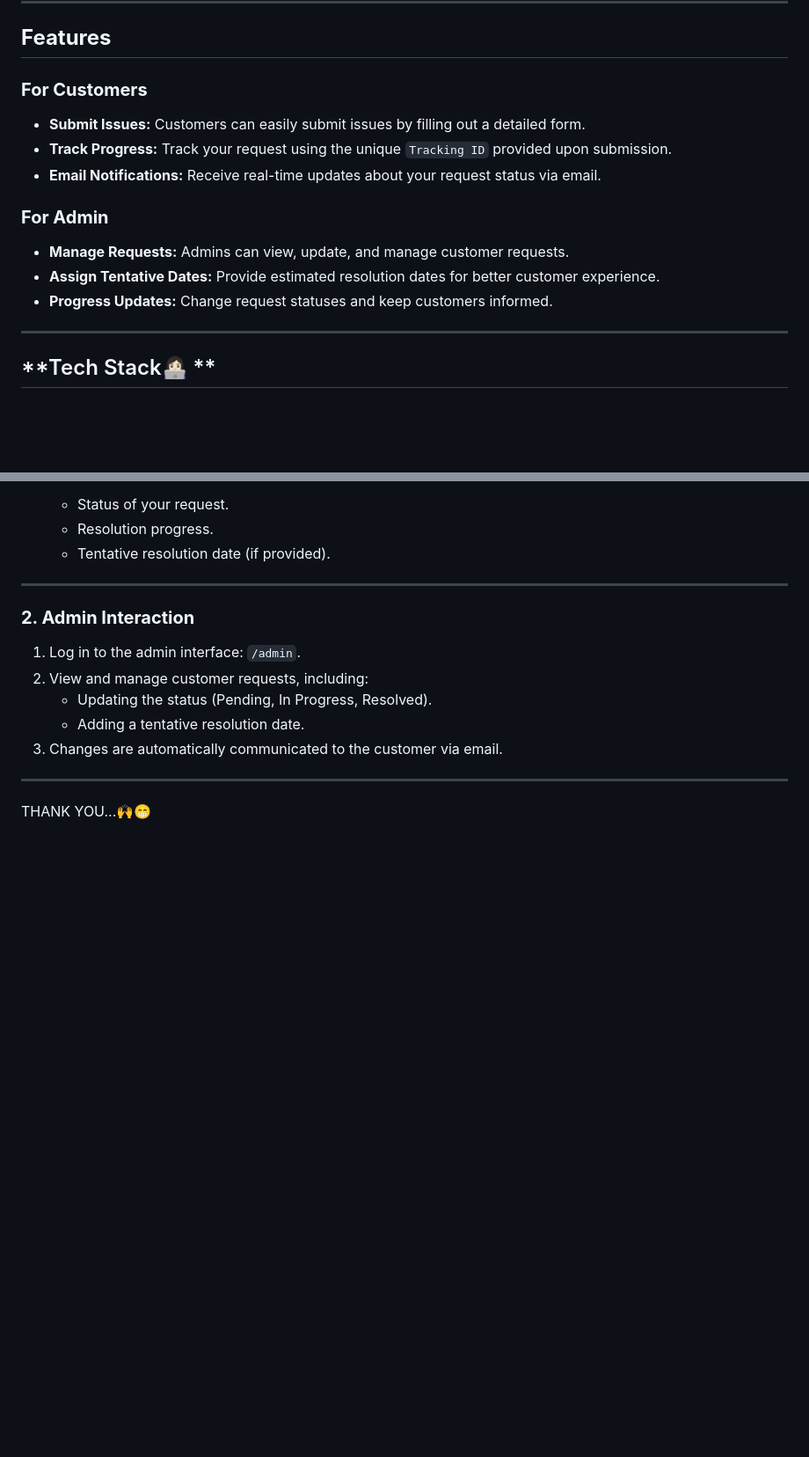
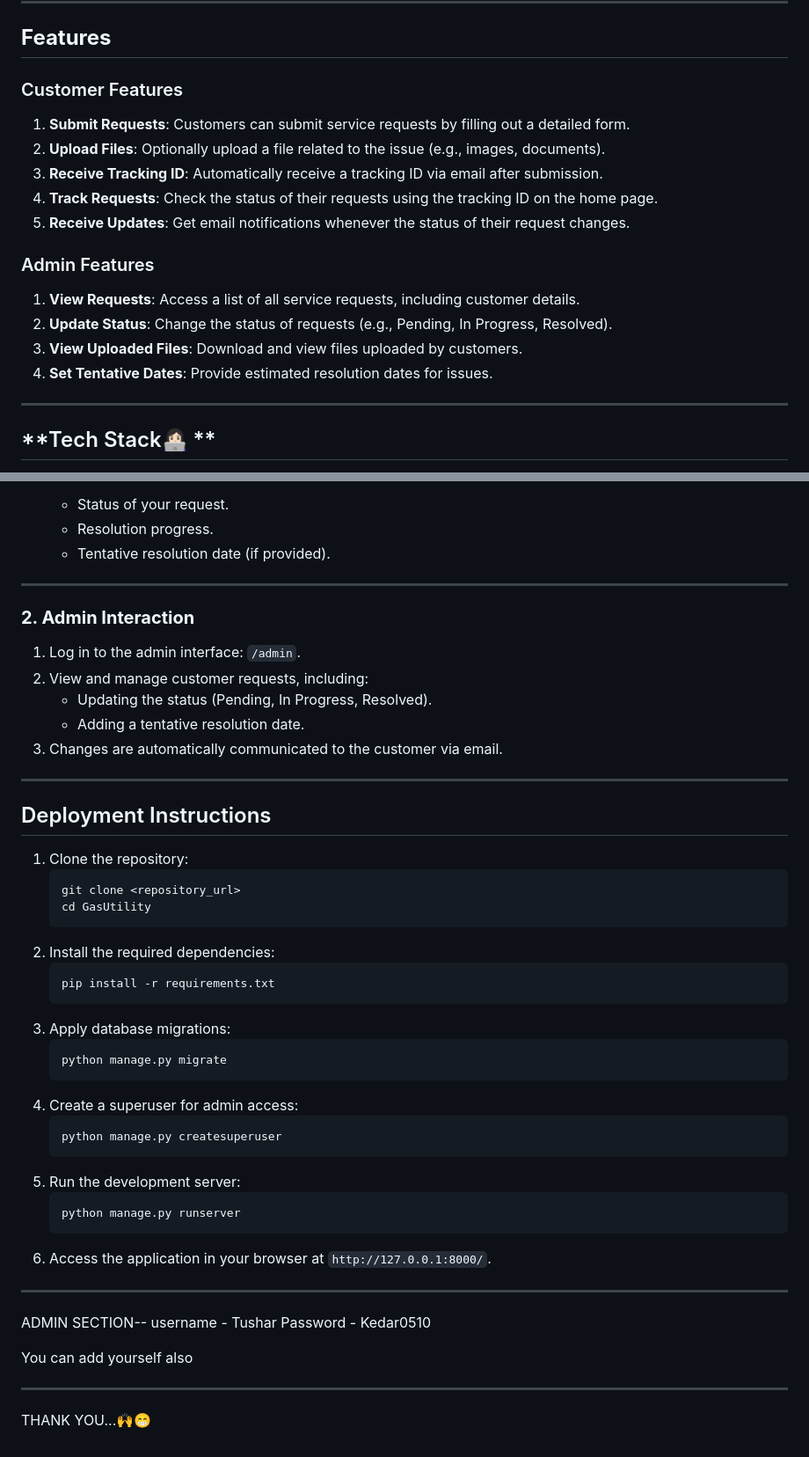
Before and after one commit to Tushar051/gas_Utility, a Markdown page: README.md, 2 parts joined by grey strips. Shown at 88% size. Rendered like a GitHub page; blank space fills up the shorter version.

````diff
--- a/README.md
+++ b/README.md
@@ -7,15 +7,18 @@ The system facilitates online service request submission, tracking, and seamless
 
 ## **Features**
 
-### **For Customers**
-- **Submit Issues:** Customers can easily submit issues by filling out a detailed form.
-- **Track Progress:** Track your request using the unique `Tracking ID` provided upon submission.
-- **Email Notifications:** Receive real-time updates about your request status via email.
+### Customer Features
+1. **Submit Requests**: Customers can submit service requests by filling out a detailed form.
+2. **Upload Files**: Optionally upload a file related to the issue (e.g., images, documents).
+3. **Receive Tracking ID**: Automatically receive a tracking ID via email after submission.
+4. **Track Requests**: Check the status of their requests using the tracking ID on the home page.
+5. **Receive Updates**: Get email notifications whenever the status of their request changes.
 
-### **For Admin**
-- **Manage Requests:** Admins can view, update, and manage customer requests.
-- **Assign Tentative Dates:** Provide estimated resolution dates for better customer experience.
-- **Progress Updates:** Change request statuses and keep customers informed.
+### Admin Features
+1. **View Requests**: Access a list of all service requests, including customer details.
+2. **Update Status**: Change the status of requests (e.g., Pending, In Progress, Resolved).
+3. **View Uploaded Files**: Download and view files uploaded by customers.
+4. **Set Tentative Dates**: Provide estimated resolution dates for issues.
 
 ---
 
@@ -73,4 +76,40 @@ The system facilitates online service request submission, tracking, and seamless
 
 ---
 
+## Deployment Instructions
+
+1. Clone the repository:
+   ```bash
+   git clone <repository_url>
+   cd GasUtility
+   ```
+2. Install the required dependencies:
+   ```bash
+   pip install -r requirements.txt
+   ```
+3. Apply database migrations:
+   ```bash
+   python manage.py migrate
+   ```
+4. Create a superuser for admin access:
+   ```bash
+   python manage.py createsuperuser
+   ```
+5. Run the development server:
+   ```bash
+   python manage.py runserver
+   ```
+6. Access the application in your browser at `http://127.0.0.1:8000/`.
+
+---
+
+ADMIN SECTION--
+username - Tushar
+Password - Kedar0510
+
+You can add yourself also
+
+---
+
+
 THANK YOU...🙌😁
````
